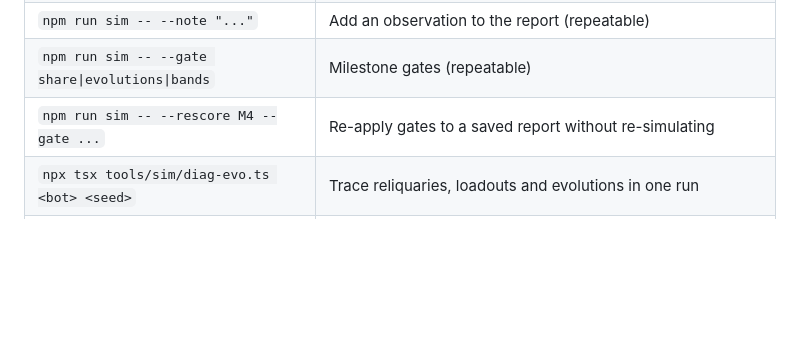
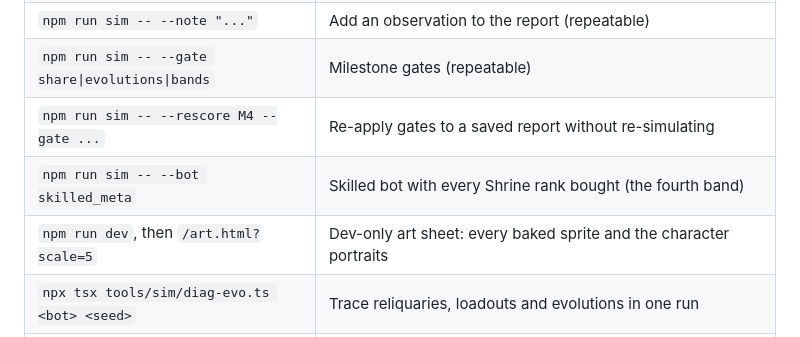
Before and after one commit to seancornwell1/html-css-learning, a Markdown page: lanternfall/CLAUDE.md, the part around the change. GitHub-like rendering; blank space fills up the shorter version.

```diff
--- a/lanternfall/CLAUDE.md
+++ b/lanternfall/CLAUDE.md
@@ -18,6 +18,8 @@ decision changes, update the doc in the same commit.
 | `npm run sim -- --note "..."` | Add an observation to the report (repeatable) |
 | `npm run sim -- --gate share\|evolutions\|bands` | Milestone gates (repeatable) |
 | `npm run sim -- --rescore M4 --gate ...` | Re-apply gates to a saved report without re-simulating |
+| `npm run sim -- --bot skilled_meta` | Skilled bot with every Shrine rank bought (the fourth band) |
+| `npm run dev`, then `/art.html?scale=5` | Dev-only art sheet: every baked sprite and the character portraits |
 | `npx tsx tools/sim/diag-evo.ts <bot> <seed>` | Trace reliquaries, loadouts and evolutions in one run |
 | `npx tsx tools/sim/diag.ts <bot> <seed>` | Per-30 s trace of one run (alive, kills, level, HP, distance), for tuning |
 | `npm run shot -- <url> <outDir>` | Playwright screenshots (portrait, landscape, desktop); fails on console errors. Serve first with `npm run build && npx vite preview --port 4173` |
```
Also changed, not shown: lanternfall/GAME_DESIGN.md (+12 -0 lines).
